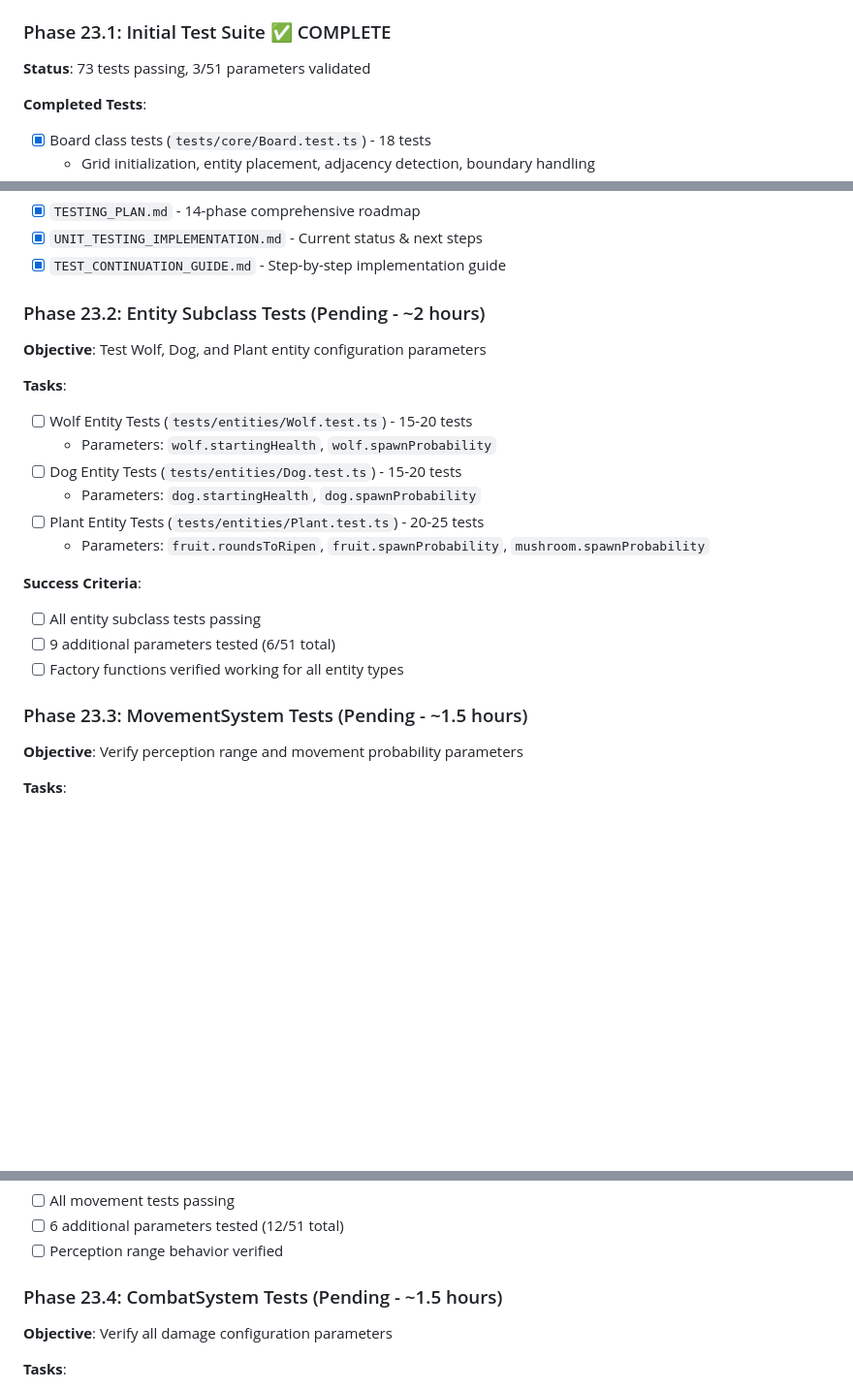
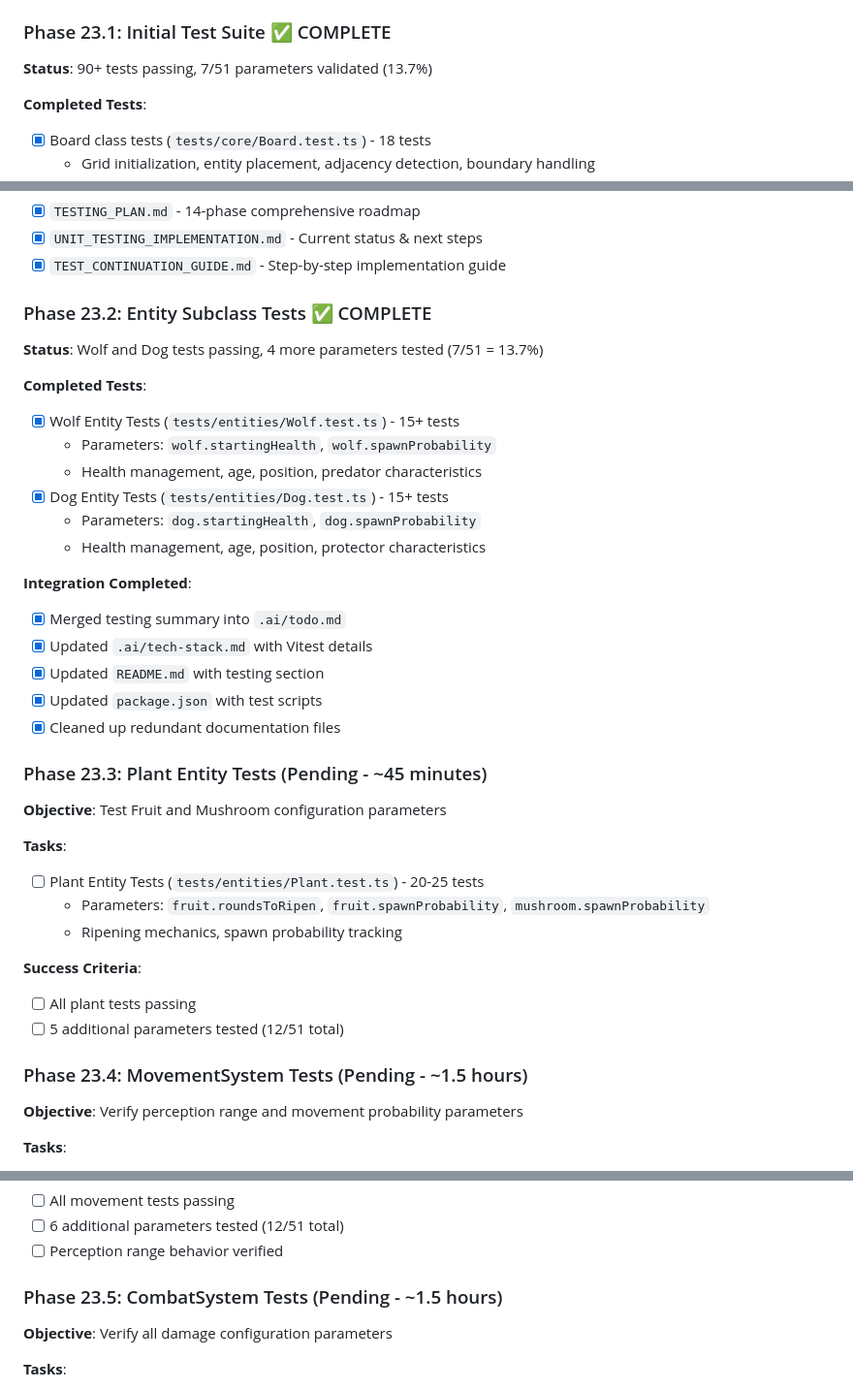
Before and after one commit to emkaminsk/life, a Markdown page: .ai/todo.md, 3 parts joined by grey strips. Shown at 97% size. GitHub-like rendering; blank space fills up the shorter version.

```diff
--- a/.ai/todo.md
+++ b/.ai/todo.md
@@ -2326,7 +2326,7 @@ Tasks:
 
 ### Phase 23.1: Initial Test Suite ✅ COMPLETE
 
-**Status**: 73 tests passing, 3/51 parameters validated
+**Status**: 90+ tests passing, 7/51 parameters validated (13.7%)
 
 **Completed Tests**:
 - [x] Board class tests (`tests/core/Board.test.ts`) - 18 tests
@@ -2344,24 +2344,39 @@ Tasks:
 - [x] `UNIT_TESTING_IMPLEMENTATION.md` - Current status & next steps
 - [x] `TEST_CONTINUATION_GUIDE.md` - Step-by-step implementation guide
 
-### Phase 23.2: Entity Subclass Tests (Pending - ~2 hours)
-
-**Objective**: Test Wolf, Dog, and Plant entity configuration parameters
+### Phase 23.2: Entity Subclass Tests ✅ COMPLETE
+
+**Status**: Wolf and Dog tests passing, 4 more parameters tested (7/51 = 13.7%)
+
+**Completed Tests**:
+- [x] Wolf Entity Tests (`tests/entities/Wolf.test.ts`) - 15+ tests
+  - Parameters: `wolf.startingHealth`, `wolf.spawnProbability`
+  - Health management, age, position, predator characteristics
+- [x] Dog Entity Tests (`tests/entities/Dog.test.ts`) - 15+ tests
+  - Parameters: `dog.startingHealth`, `dog.spawnProbability`
+  - Health management, age, position, protector characteristics
+
+**Integration Completed**:
+- [x] Merged testing summary into `.ai/todo.md`
+- [x] Updated `.ai/tech-stack.md` with Vitest details
+- [x] Updated `README.md` with testing section
+- [x] Updated `package.json` with test scripts
+- [x] Cleaned up redundant documentation files
+
+### Phase 23.3: Plant Entity Tests (Pending - ~45 minutes)
+
+**Objective**: Test Fruit and Mushroom configuration parameters
 
 **Tasks**:
-- [ ] Wolf Entity Tests (`tests/entities/Wolf.test.ts`) - 15-20 tests
-  - Parameters: `wolf.startingHealth`, `wolf.spawnProbability`
-- [ ] Dog Entity Tests (`tests/entities/Dog.test.ts`) - 15-20 tests
-  - Parameters: `dog.startingHealth`, `dog.spawnProbability`
 - [ ] Plant Entity Tests (`tests/entities/Plant.test.ts`) - 20-25 tests
   - Parameters: `fruit.roundsToRipen`, `fruit.spawnProbability`, `mushroom.spawnProbability`
+  - Ripening mechanics, spawn probability tracking
 
 **Success Criteria**:
-- [ ] All entity subclass tests passing
-- [ ] 9 additional parameters tested (6/51 total)
-- [ ] Factory functions verified working for all entity types
-
-### Phase 23.3: MovementSystem Tests (Pending - ~1.5 hours)
+- [ ] All plant tests passing
+- [ ] 5 additional parameters tested (12/51 total)
+
+### Phase 23.4: MovementSystem Tests (Pending - ~1.5 hours)
 
 **Objective**: Verify perception range and movement probability parameters
 
@@ -2380,7 +2395,7 @@ Tasks:
 - [ ] 6 additional parameters tested (12/51 total)
 - [ ] Perception range behavior verified
 
-### Phase 23.4: CombatSystem Tests (Pending - ~1.5 hours)
+### Phase 23.5: CombatSystem Tests (Pending - ~1.5 hours)
 
 **Objective**: Verify all damage configuration parameters
 
```
Also changed, not shown: other parts of .ai/todo.md (+7 -7 lines).
